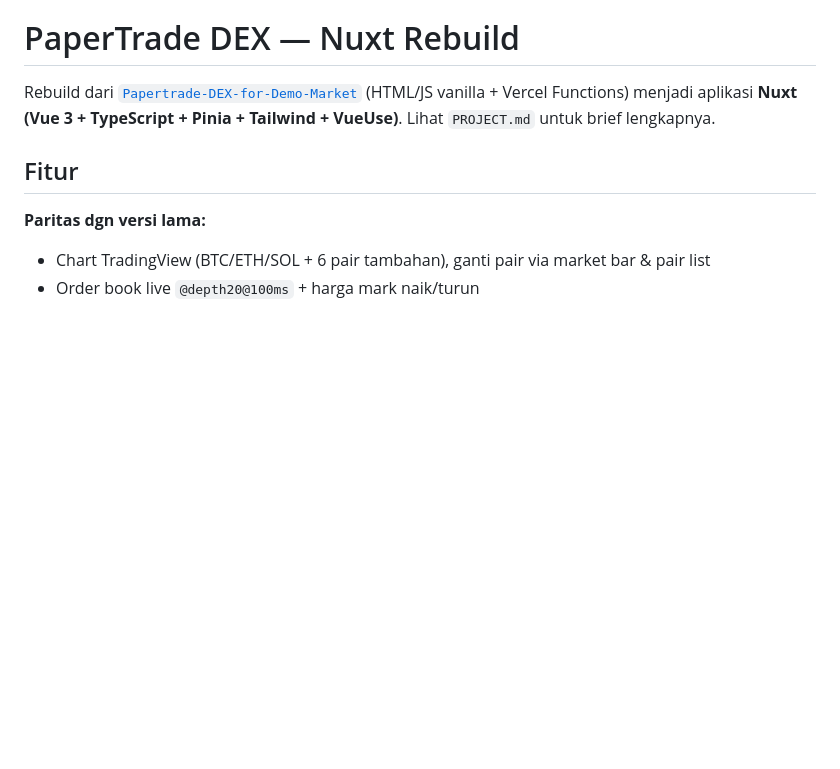
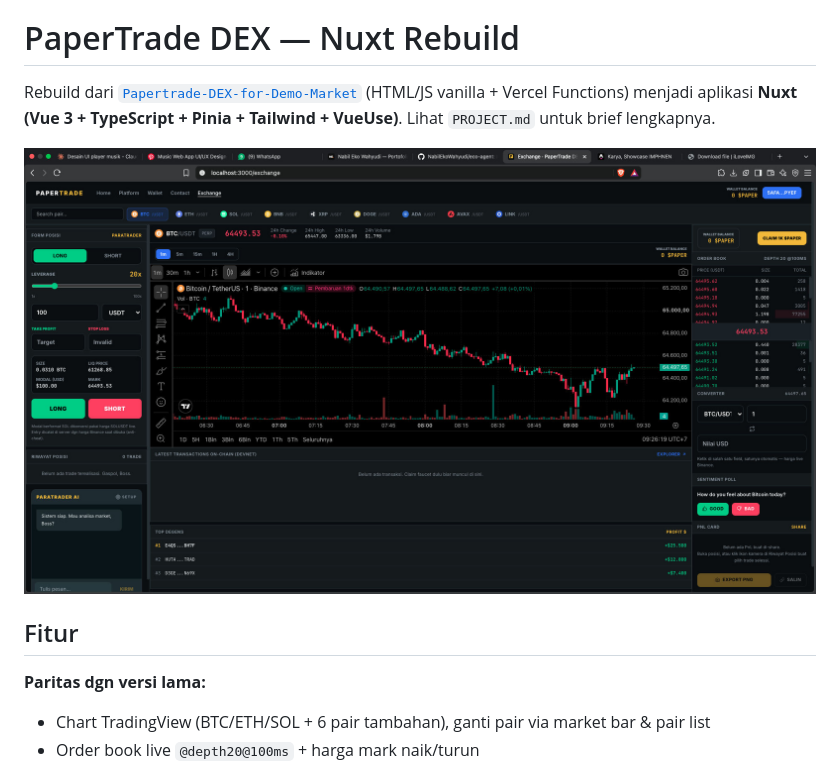
Before and after one commit to NabilEkoWahyudi/Papertrade-DEX-for-Demo-Market, a Markdown page: README.md, the part around the change. Drawn GitHub-style; pictures changed too: docs/papertrade-dex.jpg (added); blank space fills up the shorter version.

Commit message:
docs: add app screenshot to README

```diff
--- a/README.md
+++ b/README.md
@@ -1,6 +1,8 @@
 # PaperTrade DEX — Nuxt Rebuild
 
 Rebuild dari [`Papertrade-DEX-for-Demo-Market`](https://github.com/NabilEkoWahyudi/Papertrade-DEX-for-Demo-Market) (HTML/JS vanilla + Vercel Functions) menjadi aplikasi **Nuxt (Vue 3 + TypeScript + Pinia + Tailwind + VueUse)**. Lihat `PROJECT.md` untuk brief lengkapnya.
+
+![PaperTrade DEX — TradingView chart, order book live, dan panel posisi](docs/papertrade-dex.jpg)
 
 ## Fitur
 
```
